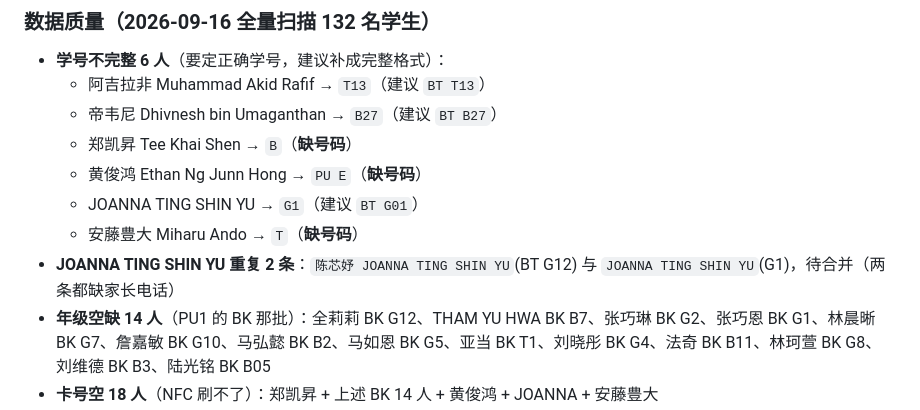
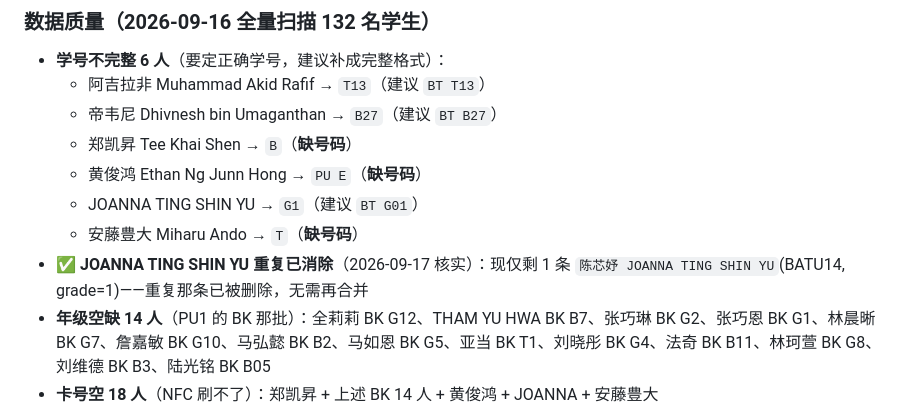
Before and after one commit to pjpc-01/pjpc-app-html, a Markdown page: PRIORITY.md, the part around the change. Drawn GitHub-style.

Commit message:
PRIORITY:JOANNA 重复已消除(核实仅剩1条)

```diff
--- a/PRIORITY.md
+++ b/PRIORITY.md
@@ -42,7 +42,7 @@
   - 黄俊鸿 Ethan Ng Junn Hong → `PU E`（**缺号码**）
   - JOANNA TING SHIN YU → `G1`（建议 `BT G01`）
   - 安藤豊大 Miharu Ando → `T`（**缺号码**）
-- **JOANNA TING SHIN YU 重复 2 条**：`陈芯妤 JOANNA TING SHIN YU`(BT G12) 与 `JOANNA TING SHIN YU`(G1)，待合并（两条都缺家长电话）
+- ✅ **JOANNA TING SHIN YU 重复已消除**（2026-09-17 核实）：现仅剩 1 条 `陈芯妤 JOANNA TING SHIN YU`(BATU14, grade=1)——重复那条已被删除，无需再合并
 - **年级空缺 14 人**（PU1 的 BK 那批）：全莉莉 BK G12、THAM YU HWA BK B7、张巧琳 BK G2、张巧恩 BK G1、林晨晰 BK G7、詹嘉敏 BK G10、马弘懿 BK B2、马如恩 BK G5、亚当 BK T1、刘晓彤 BK G4、法奇 BK B11、林珂萱 BK G8、刘维德 BK B3、陆光铭 BK B05
 - **卡号空 18 人**（NFC 刷不了）：郑凯昇 + 上述 BK 14 人 + 黄俊鸿 + JOANNA + 安藤豊大
 - **NRIC 空 18 人**（拉不到成绩）：上述 BK 14 人 + 加华 BT T11、刘芝榛 BT T19、杨凯欐 BT T13、安藤豊大 T
```
